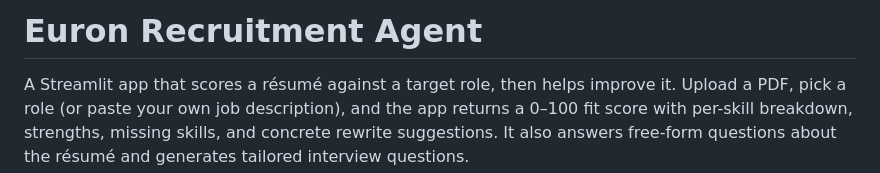
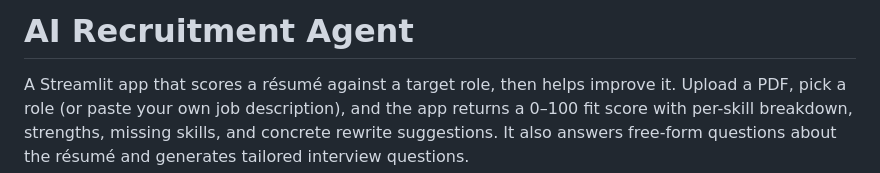
Before and after one commit to kalpa-iiits/RAG-Recruitment-Agent, a Markdown page: README.md, the part around the change. Rendered like a GitHub page.

```diff
--- a/README.md
+++ b/README.md
@@ -1,4 +1,4 @@
-# Euron Recruitment Agent
+# AI Recruitment Agent
 
 A Streamlit app that scores a résumé against a target role, then helps improve it.
 Upload a PDF, pick a role (or paste your own job description), and the app returns a
```
